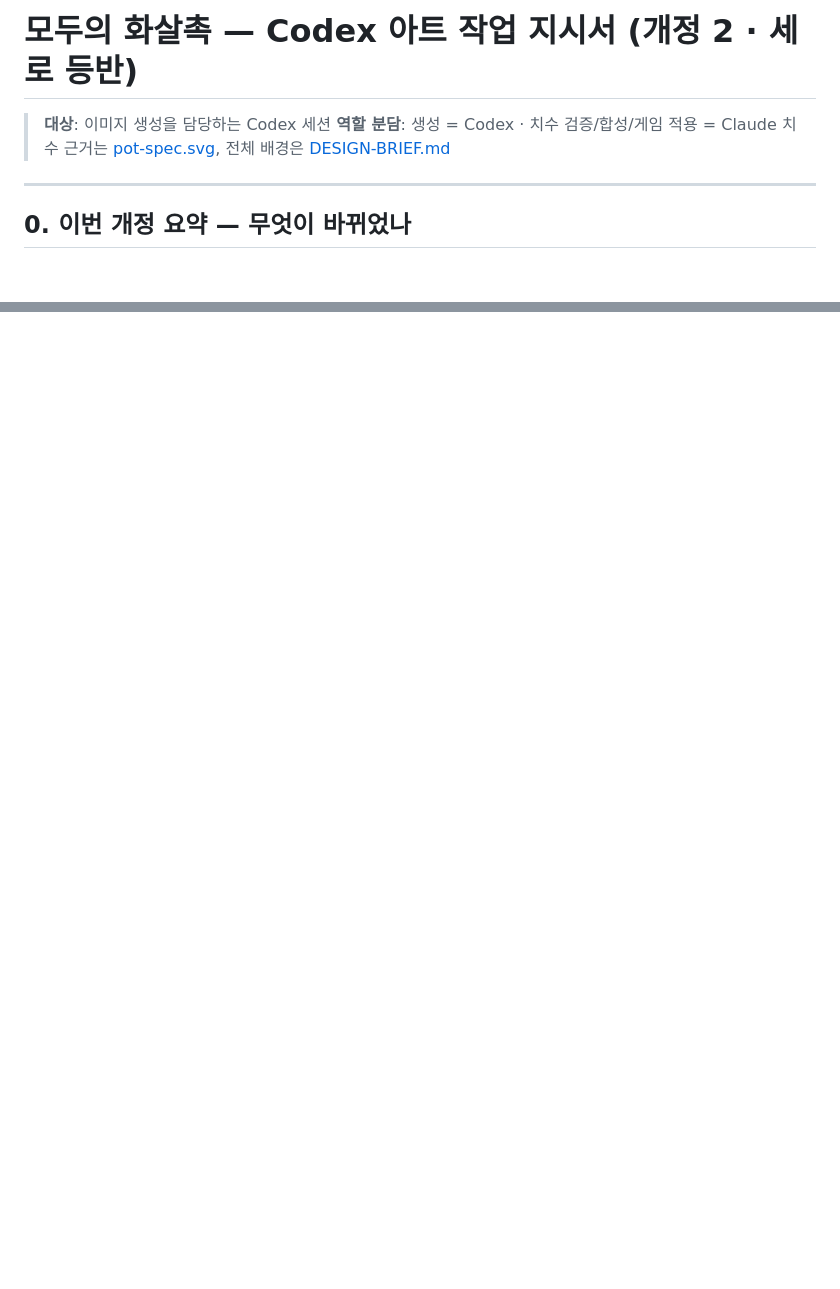
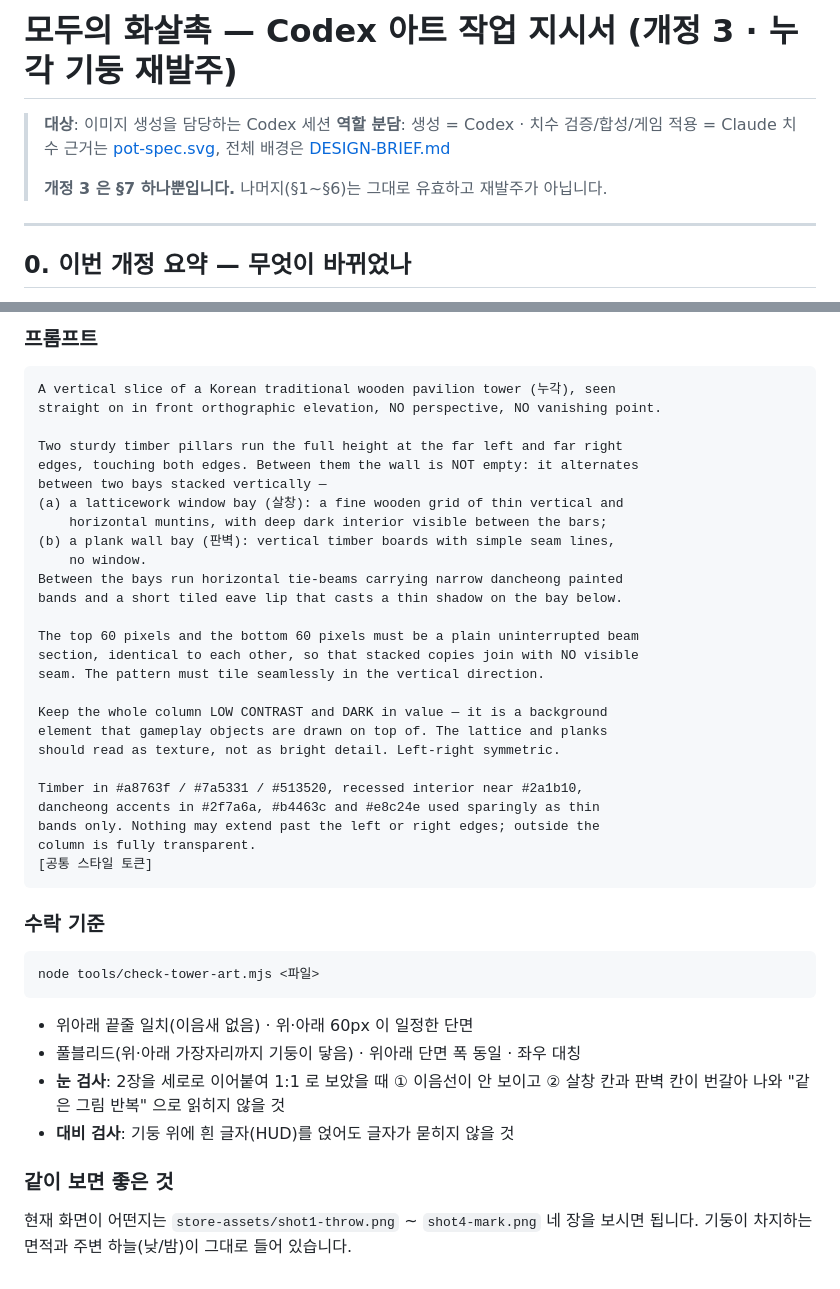
Before and after one commit to SeungIlJang/share-arrowhead, a Markdown page: design/ART-PROMPTS.md, 2 parts joined by grey strips. GitHub-like rendering; blank space fills up the shorter version.

````diff
--- a/design/ART-PROMPTS.md
+++ b/design/ART-PROMPTS.md
@@ -1,8 +1,10 @@
-# 모두의 화살촉 — Codex 아트 작업 지시서 (개정 2 · 세로 등반)
+# 모두의 화살촉 — Codex 아트 작업 지시서 (개정 3 · 누각 기둥 재발주)
 
 > **대상**: 이미지 생성을 담당하는 Codex 세션
 > **역할 분담**: 생성 = Codex · 치수 검증/합성/게임 적용 = Claude
 > 치수 근거는 [pot-spec.svg](pot-spec.svg), 전체 배경은 [DESIGN-BRIEF.md](DESIGN-BRIEF.md)
+>
+> **개정 3 은 §7 하나뿐입니다.** 나머지(§1~§6)는 그대로 유효하고 재발주가 아닙니다.
 
 ---
 
@@ -344,0 +409,47 @@ Claude 가 ① 치수 실측·합성 ② 게임 적용 ③ 하네스 재실행(
+### 프롬프트
+
+```
+A vertical slice of a Korean traditional wooden pavilion tower (누각), seen
+straight on in front orthographic elevation, NO perspective, NO vanishing point.
+
+Two sturdy timber pillars run the full height at the far left and far right
+edges, touching both edges. Between them the wall is NOT empty: it alternates
+between two bays stacked vertically —
+(a) a latticework window bay (살창): a fine wooden grid of thin vertical and
+    horizontal muntins, with deep dark interior visible between the bars;
+(b) a plank wall bay (판벽): vertical timber boards with simple seam lines,
+    no window.
+Between the bays run horizontal tie-beams carrying narrow dancheong painted
+bands and a short tiled eave lip that casts a thin shadow on the bay below.
+
+The top 60 pixels and the bottom 60 pixels must be a plain uninterrupted beam
+section, identical to each other, so that stacked copies join with NO visible
+seam. The pattern must tile seamlessly in the vertical direction.
+
+Keep the whole column LOW CONTRAST and DARK in value — it is a background
+element that gameplay objects are drawn on top of. The lattice and planks
+should read as texture, not as bright detail. Left-right symmetric.
+
+Timber in #a8763f / #7a5331 / #513520, recessed interior near #2a1b10,
+dancheong accents in #2f7a6a, #b4463c and #e8c24e used sparingly as thin
+bands only. Nothing may extend past the left or right edges; outside the
+column is fully transparent.
+[공통 스타일 토큰]
+```
+
+### 수락 기준
+
+```bash
+node tools/check-tower-art.mjs <파일>
+```
+
+- 위아래 끝줄 일치(이음새 없음) · 위·아래 60px 이 일정한 단면
+- 풀블리드(위·아래 가장자리까지 기둥이 닿음) · 위아래 단면 폭 동일 · 좌우 대칭
+- **눈 검사**: 2장을 세로로 이어붙여 1:1 로 보았을 때 ① 이음선이 안 보이고
+  ② 살창 칸과 판벽 칸이 번갈아 나와 "같은 그림 반복" 으로 읽히지 않을 것
+- **대비 검사**: 기둥 위에 흰 글자(HUD)를 얹어도 글자가 묻히지 않을 것
+
+### 같이 보면 좋은 것
+
+현재 화면이 어떤지는 `store-assets/shot1-throw.png` ~ `shot4-mark.png` 네 장을
+보시면 됩니다. 기둥이 차지하는 면적과 주변 하늘(낮/밤)이 그대로 들어 있습니다.
````
Also changed, not shown: other parts of design/ART-PROMPTS.md (+62 -0 lines), README.md (+2 -1 lines).
